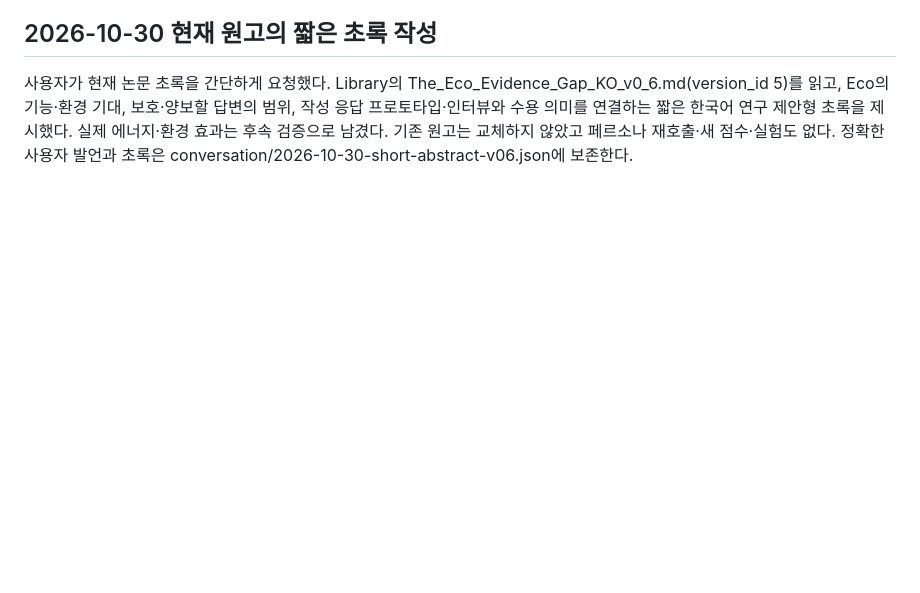
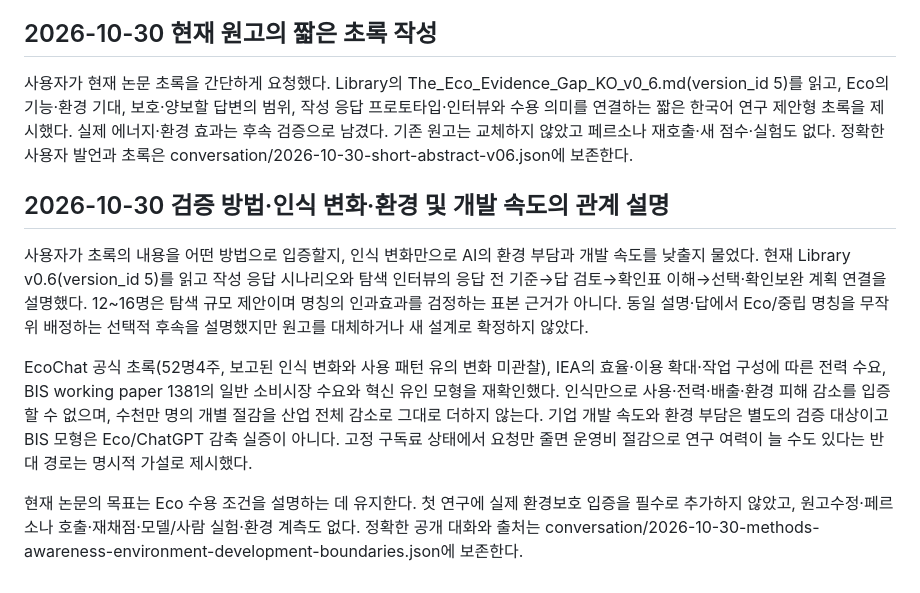
Before and after one commit to reusahn/Conversation, a Markdown page: eco-mode/state/continuation.md, the part around the change. GitHub-like rendering; blank space fills up the shorter version.

Commit message:
Append methods and environment development clarification

```diff
--- a/eco-mode/state/continuation.md
+++ b/eco-mode/state/continuation.md
@@ -238,3 +238,11 @@ A/F는 과제가 정한 필수 조건과 사용자가 스스로 지키고 싶은
 ## 2026-10-30 현재 원고의 짧은 초록 작성
 
 사용자가 현재 논문 초록을 간단하게 요청했다. Library의 The_Eco_Evidence_Gap_KO_v0_6.md(version_id 5)를 읽고, Eco의 기능·환경 기대, 보호·양보할 답변의 범위, 작성 응답 프로토타입·인터뷰와 수용 의미를 연결하는 짧은 한국어 연구 제안형 초록을 제시했다. 실제 에너지·환경 효과는 후속 검증으로 남겼다. 기존 원고는 교체하지 않았고 페르소나 재호출·새 점수·실험도 없다. 정확한 사용자 발언과 초록은 conversation/2026-10-30-short-abstract-v06.json에 보존한다.
+
+## 2026-10-30 검증 방법·인식 변화·환경 및 개발 속도의 관계 설명
+
+사용자가 초록의 내용을 어떤 방법으로 입증할지, 인식 변화만으로 AI의 환경 부담과 개발 속도를 낮출지 물었다. 현재 Library v0.6(version_id 5)를 읽고 작성 응답 시나리오와 탐색 인터뷰의 응답 전 기준→답 검토→확인표 이해→선택·확인보완 계획 연결을 설명했다. 12~16명은 탐색 규모 제안이며 명칭의 인과효과를 검정하는 표본 근거가 아니다. 동일 설명·답에서 Eco/중립 명칭을 무작위 배정하는 선택적 후속을 설명했지만 원고를 대체하거나 새 설계로 확정하지 않았다.
+
+EcoChat 공식 초록(52명4주, 보고된 인식 변화와 사용 패턴 유의 변화 미관찰), IEA의 효율·이용 확대·작업 구성에 따른 전력 수요, BIS working paper 1381의 일반 소비시장 수요와 혁신 유인 모형을 재확인했다. 인식만으로 사용·전력·배출·환경 피해 감소를 입증할 수 없으며, 수천만 명의 개별 절감을 산업 전체 감소로 그대로 더하지 않는다. 기업 개발 속도와 환경 부담은 별도의 검증 대상이고 BIS 모형은 Eco/ChatGPT 감축 실증이 아니다. 고정 구독료 상태에서 요청만 줄면 운영비 절감으로 연구 여력이 늘 수도 있다는 반대 경로는 명시적 가설로 제시했다.
+
+현재 논문의 목표는 Eco 수용 조건을 설명하는 데 유지한다. 첫 연구에 실제 환경보호 입증을 필수로 추가하지 않았고, 원고수정·페르소나 호출·재채점·모델/사람 실험·환경 계측도 없다. 정확한 공개 대화와 출처는 conversation/2026-10-30-methods-awareness-environment-development-boundaries.json에 보존한다.
```
